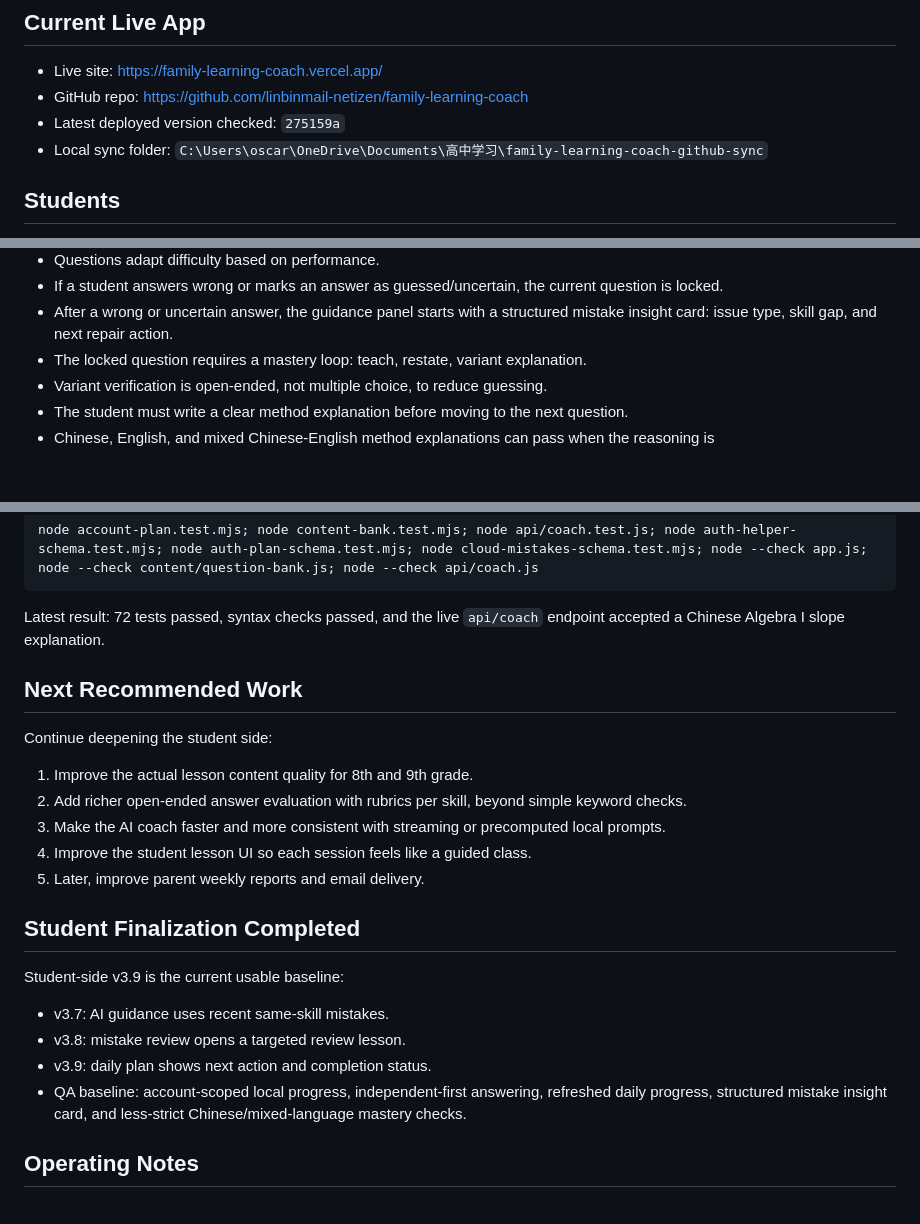
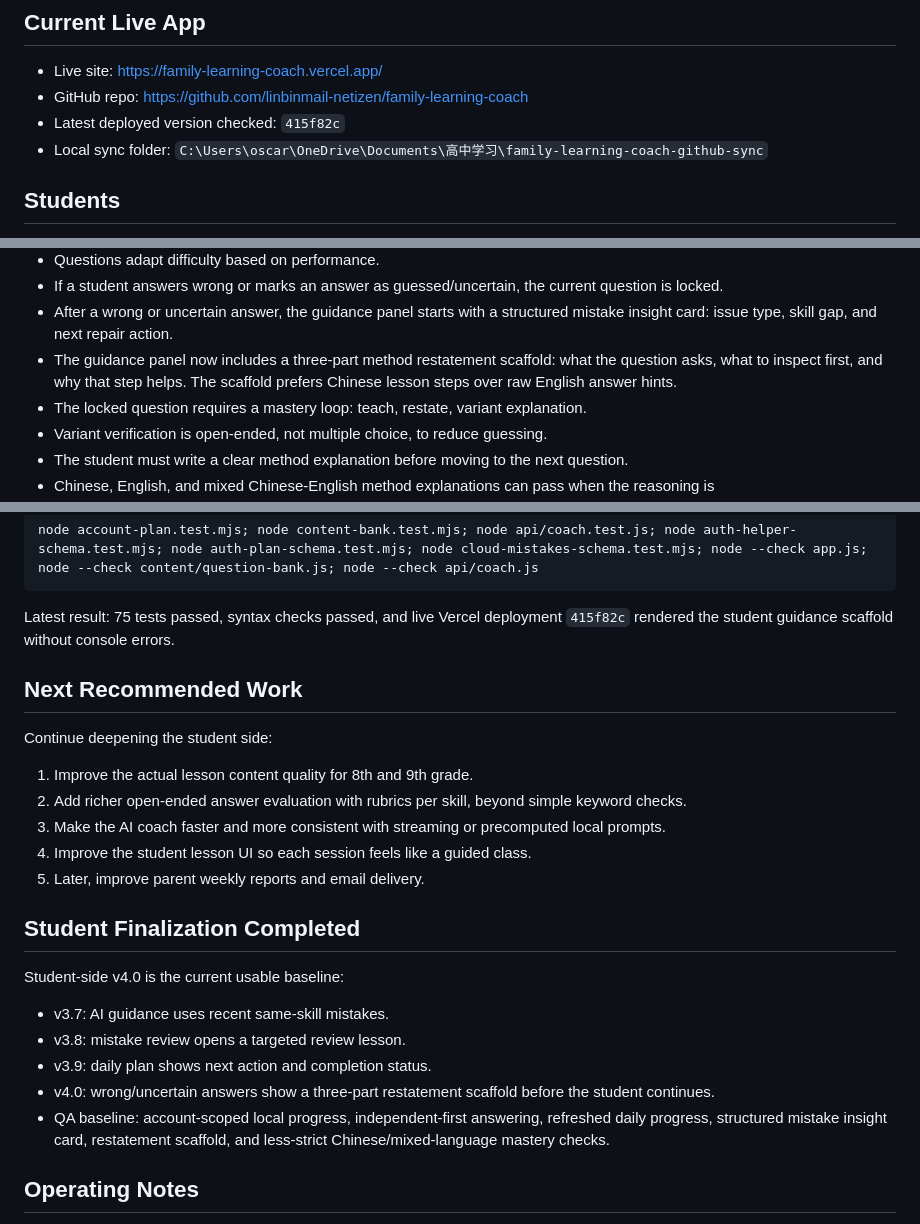
Before and after one commit to linbinmail-netizen/family-learning-coach, a Markdown page: PROJECT_CONTEXT.md, 3 parts joined by grey strips. GitHub-like rendering; blank space fills up the shorter version.

Commit message:
Update context for guidance scaffold

````diff
--- a/PROJECT_CONTEXT.md
+++ b/PROJECT_CONTEXT.md
@@ -6,7 +6,7 @@ Last updated: 2026-05-26
 
 - Live site: https://family-learning-coach.vercel.app/
 - GitHub repo: https://github.com/linbinmail-netizen/family-learning-coach
-- Latest deployed version checked: `275159a`
+- Latest deployed version checked: `415f82c`
 - Local sync folder: `C:\Users\oscar\OneDrive\Documents\高中学习\family-learning-coach-github-sync`
 
 ## Students
@@ -33,6 +33,7 @@ The student side is now the priority. Current behavior:
 - Questions adapt difficulty based on performance.
 - If a student answers wrong or marks an answer as guessed/uncertain, the current question is locked.
 - After a wrong or uncertain answer, the guidance panel starts with a structured mistake insight card: issue type, skill gap, and next repair action.
+- The guidance panel now includes a three-part method restatement scaffold: what the question asks, what to inspect first, and why that step helps. The scaffold prefers Chinese lesson steps over raw English answer hints.
 - The locked question requires a mastery loop: teach, restate, variant explanation.
 - Variant verification is open-ended, not multiple choice, to reduce guessing.
 - The student must write a clear method explanation before moving to the next question.
@@ -69,7 +70,7 @@ Latest fuller local verification command:
 node account-plan.test.mjs; node content-bank.test.mjs; node api/coach.test.js; node auth-helper-schema.test.mjs; node auth-plan-schema.test.mjs; node cloud-mistakes-schema.test.mjs; node --check app.js; node --check content/question-bank.js; node --check api/coach.js
 ```
 
-Latest result: 72 tests passed, syntax checks passed, and the live `api/coach` endpoint accepted a Chinese Algebra I slope explanation.
+Latest result: 75 tests passed, syntax checks passed, and live Vercel deployment `415f82c` rendered the student guidance scaffold without console errors.
 
 ## Next Recommended Work
 
@@ -83,12 +84,13 @@ Continue deepening the student side:
 
 ## Student Finalization Completed
 
-Student-side v3.9 is the current usable baseline:
+Student-side v4.0 is the current usable baseline:
 
 - v3.7: AI guidance uses recent same-skill mistakes.
 - v3.8: mistake review opens a targeted review lesson.
 - v3.9: daily plan shows next action and completion status.
-- QA baseline: account-scoped local progress, independent-first answering, refreshed daily progress, structured mistake insight card, and less-strict Chinese/mixed-language mastery checks.
+- v4.0: wrong/uncertain answers show a three-part restatement scaffold before the student continues.
+- QA baseline: account-scoped local progress, independent-first answering, refreshed daily progress, structured mistake insight card, restatement scaffold, and less-strict Chinese/mixed-language mastery checks.
 
 ## Operating Notes
 
````
